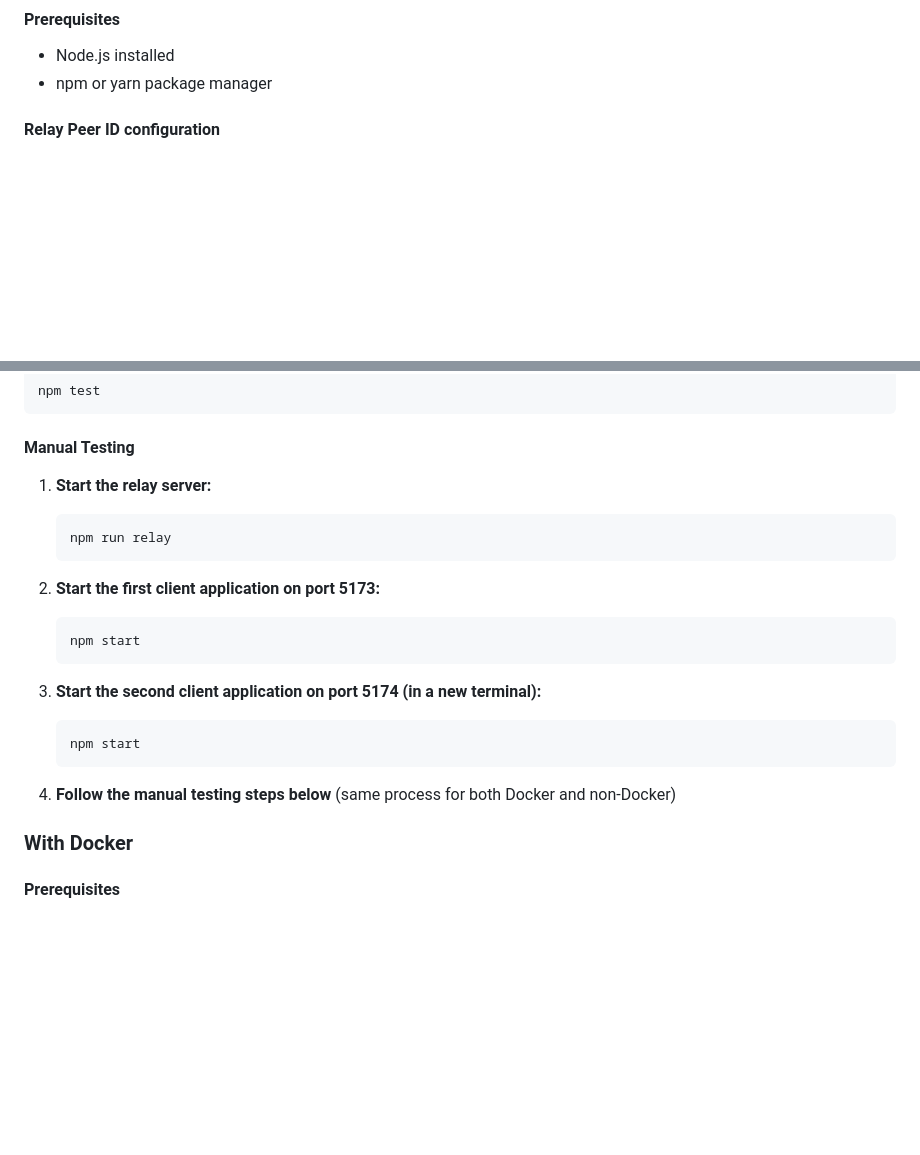
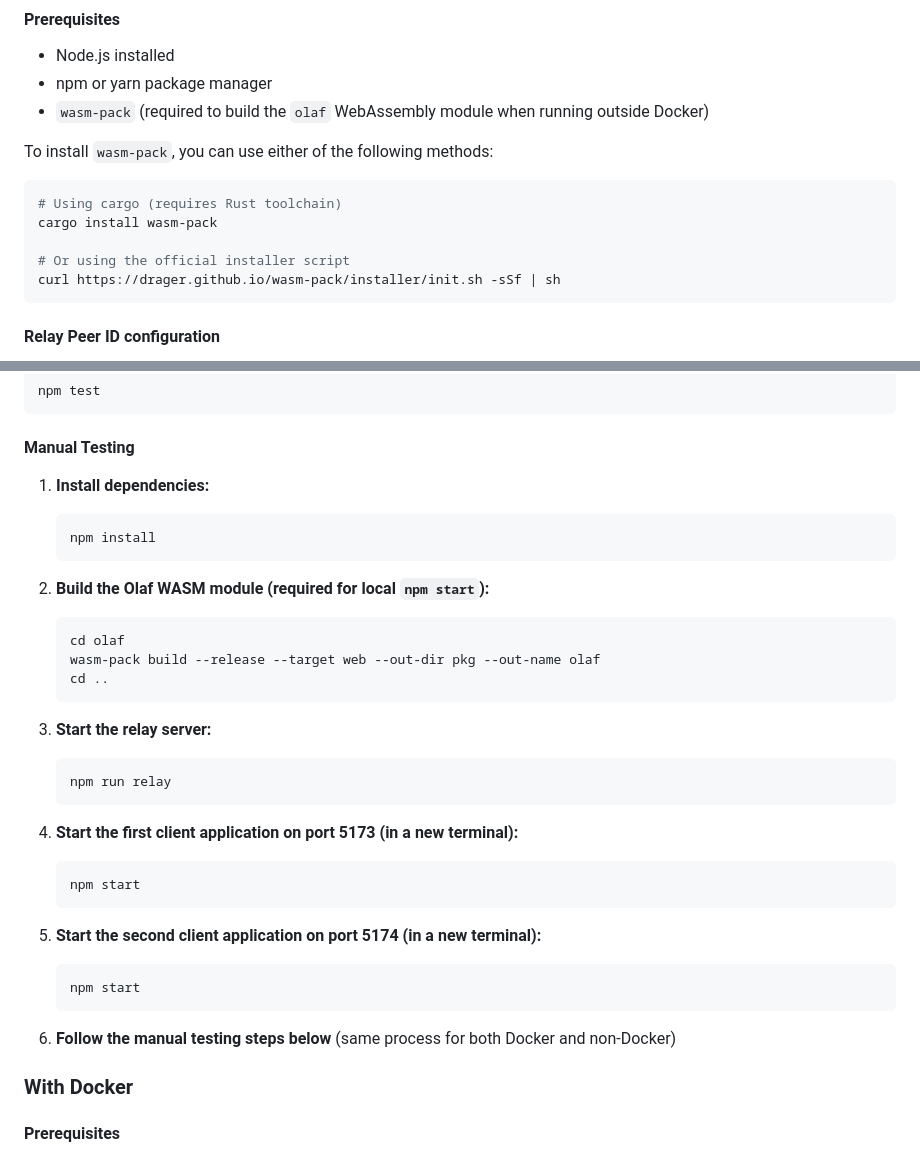
Before and after one commit to Fiono11/decentralized_threshold_signing_service, a Markdown page: README.md, 2 parts joined by grey strips. GitHub-like rendering; blank space fills up the shorter version.

Commit message:
Complete readme

````diff
--- a/README.md
+++ b/README.md
@@ -112,6 +112,17 @@ Two browsers will exchange messages and produce a valid threshold signature over
 #### Prerequisites
 - Node.js installed
 - npm or yarn package manager
+- `wasm-pack` (required to build the `olaf` WebAssembly module when running outside Docker)
+
+To install `wasm-pack`, you can use either of the following methods:
+
+```bash
+# Using cargo (requires Rust toolchain)
+cargo install wasm-pack
+
+# Or using the official installer script
+curl https://drager.github.io/wasm-pack/installer/init.sh -sSf | sh
+```
 
 #### Relay Peer ID configuration
 - The relay server loads a base64-encoded Ed25519 private key from `config/relay-peer-key.json`. Because the private key is hardcoded, every relay startup reuses the exact same LibP2P identity.
@@ -136,22 +147,34 @@ npm test
 
 #### Manual Testing
 
-1. **Start the relay server:**
+1. **Install dependencies:**
+   ```bash
+   npm install
+   ```
+
+2. **Build the Olaf WASM module (required for local `npm start`):**
+   ```bash
+   cd olaf
+   wasm-pack build --release --target web --out-dir pkg --out-name olaf
+   cd ..
+   ```
+
+3. **Start the relay server:**
    ```bash
    npm run relay
    ```
 
-2. **Start the first client application on port 5173:**
+4. **Start the first client application on port 5173 (in a new terminal):**
    ```bash
    npm start
    ```
 
-3. **Start the second client application on port 5174 (in a new terminal):**
+5. **Start the second client application on port 5174 (in a new terminal):**
    ```bash
    npm start
    ```
 
-4. **Follow the manual testing steps below** (same process for both Docker and non-Docker)
+6. **Follow the manual testing steps below** (same process for both Docker and non-Docker)
 
 ### With Docker
 
````
